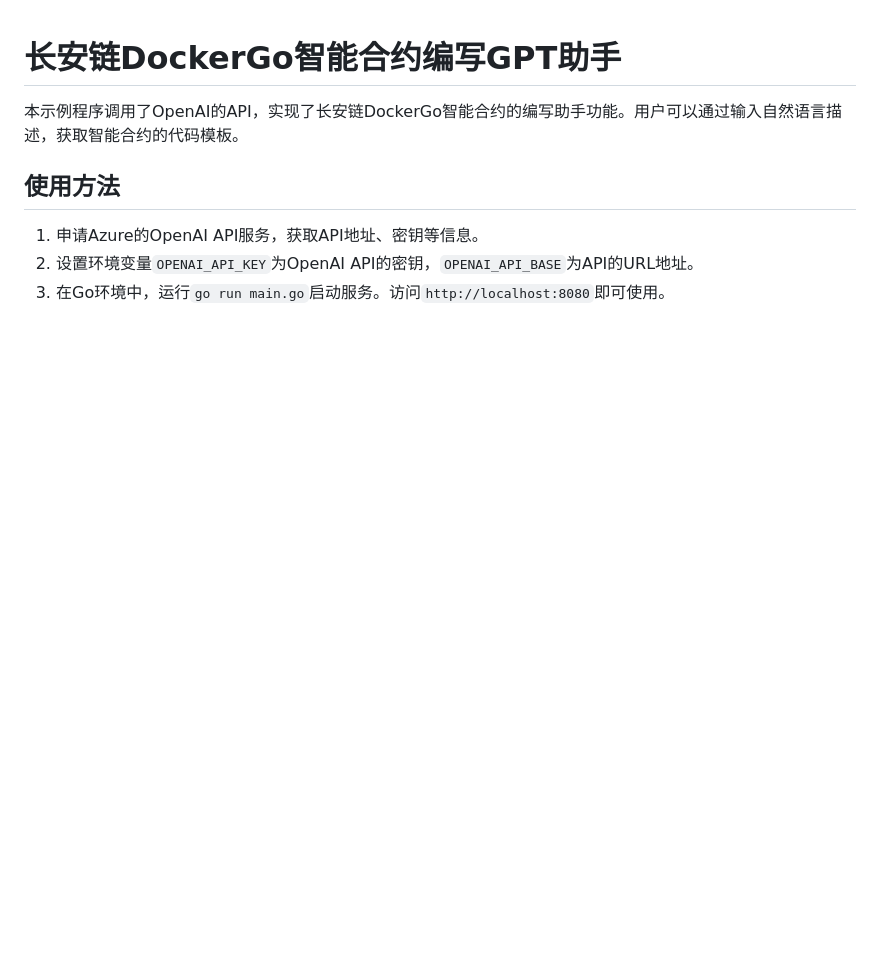
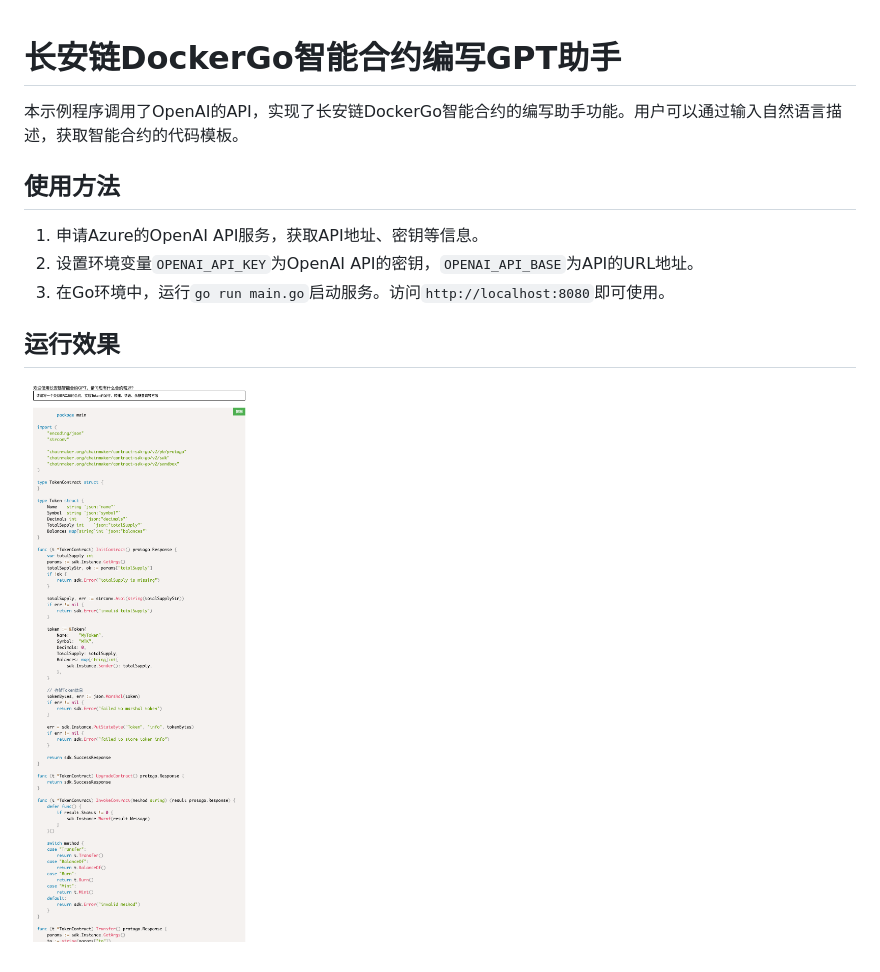
Before and after one commit to studyzy/cm-contract-gpt, a Markdown page: README.md, the part around the change. GitHub-like rendering; pictures changed too: cm-contract-gpt-demo.png (added); blank space fills up the shorter version.

Commit message:
add demo image

```diff
--- a/README.md
+++ b/README.md
@@ -5,3 +5,6 @@
 1. 申请Azure的OpenAI API服务，获取API地址、密钥等信息。
 2. 设置环境变量`OPENAI_API_KEY`为OpenAI API的密钥，`OPENAI_API_BASE`为API的URL地址。
 3. 在Go环境中，运行`go run main.go`启动服务。访问`http://localhost:8080`即可使用。
+
+## 运行效果
+![效果截图](./cm-contract-gpt-demo.png)
```
